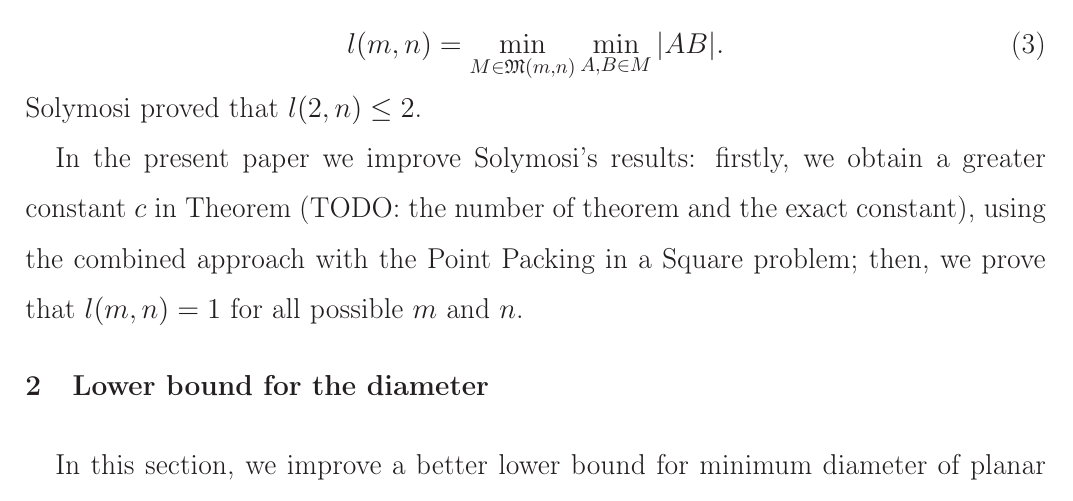
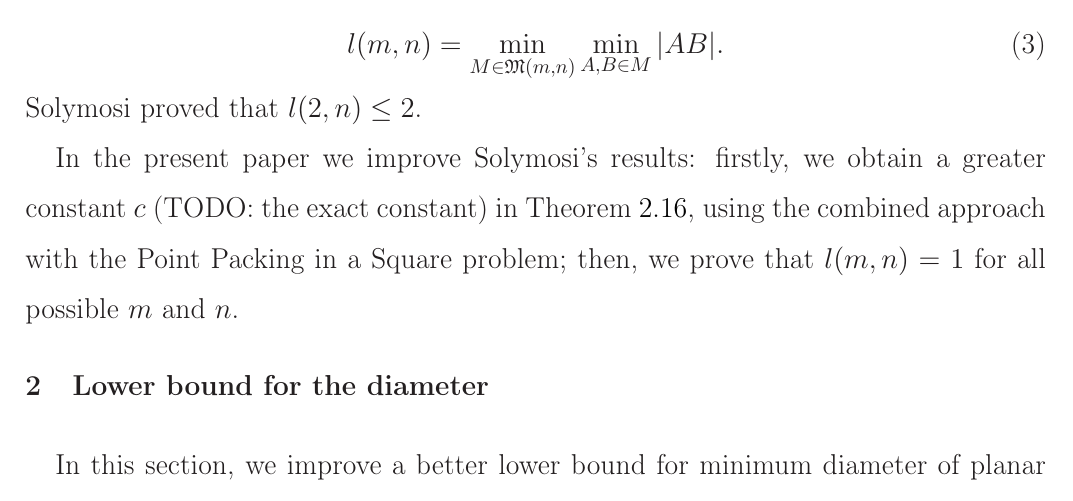
Before and after one commit to nickkolok/sct-statya, a LaTeX document (pps-linear-bound/pps-linear-lower-bound.tex): part of page 2 of 11, cut so that both start at the same text. Compiled offline with LaTeX, dvips and Ghostscript.

Commit message:
Implement a TODO note partially

```diff
--- a/pps-linear-bound/pps-linear-lower-bound.tex
+++ b/pps-linear-bound/pps-linear-lower-bound.tex
@@ -121,7 +121,7 @@ Let us define a function which is ``dual'' to $d(m,n)$ in some sense:
 Solymosi proved that $l(2,n)\leq 2$.
 
 In the present paper we improve Solymosi's results:
-firstly, we obtain a greater constant $c$ in Theorem (TODO: the number of theorem and the exact constant),
+firstly, we obtain a greater constant $c$ (TODO: the exact constant) in Theorem~\ref{thm:main_estimate},
 using the combined approach with the Point Packing in a Square problem;
 then, we prove that $l(m,n)=1$ for all possible $m$ and $n$.
 
```
